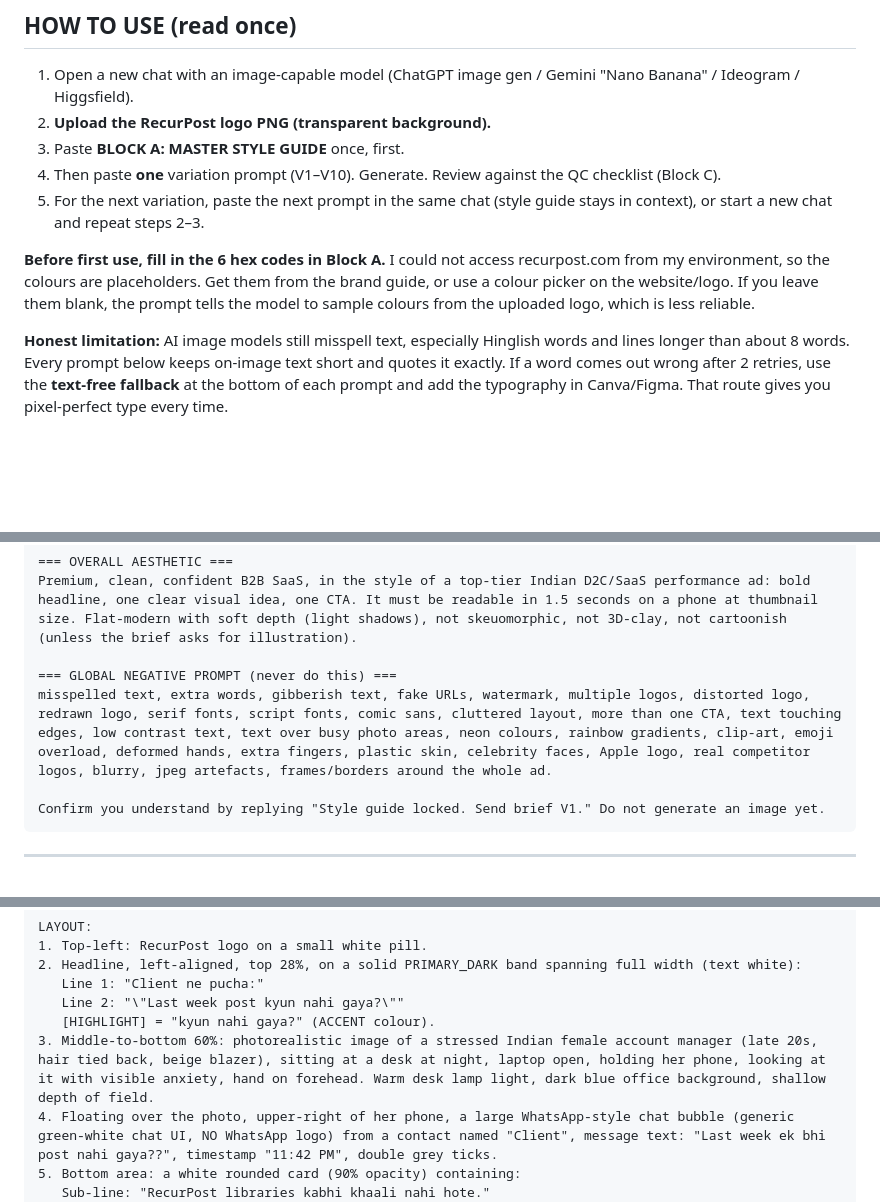
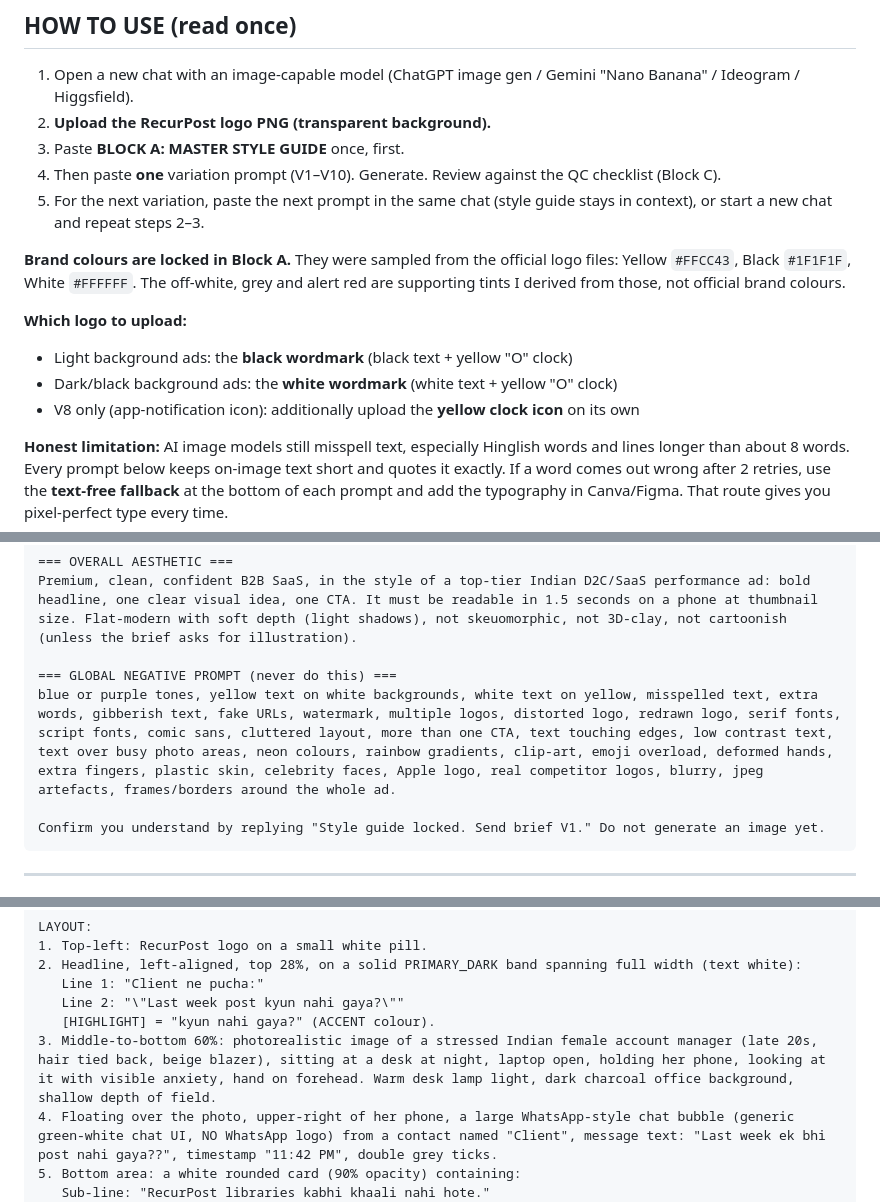
Before and after one commit to jigneshicq2-web/video-generation, a Markdown page: prompts/recurpost/01-evergreen-libraries-image-prompts.md, 3 parts joined by grey strips. GitHub-like rendering; blank space fills up the shorter version.

````diff
--- a/prompts/recurpost/01-evergreen-libraries-image-prompts.md
+++ b/prompts/recurpost/01-evergreen-libraries-image-prompts.md
@@ -11,7 +11,12 @@
 4. Then paste **one** variation prompt (V1–V10). Generate. Review against the QC checklist (Block C).
 5. For the next variation, paste the next prompt in the same chat (style guide stays in context), or start a new chat and repeat steps 2–3.
 
-**Before first use, fill in the 6 hex codes in Block A.** I could not access recurpost.com from my environment, so the colours are placeholders. Get them from the brand guide, or use a colour picker on the website/logo. If you leave them blank, the prompt tells the model to sample colours from the uploaded logo, which is less reliable.
+**Brand colours are locked in Block A.** They were sampled from the official logo files: Yellow `#FFCC43`, Black `#1F1F1F`, White `#FFFFFF`. The off-white, grey and alert red are supporting tints I derived from those, not official brand colours.
+
+**Which logo to upload:**
+- Light background ads: the **black wordmark** (black text + yellow "O" clock)
+- Dark/black background ads: the **white wordmark** (white text + yellow "O" clock)
+- V8 only (app-notification icon): additionally upload the **yellow clock icon** on its own
 
 **Honest limitation:** AI image models still misspell text, especially Hinglish words and lines longer than about 8 words. Every prompt below keeps on-image text short and quotes it exactly. If a word comes out wrong after 2 retries, use the **text-free fallback** at the bottom of each prompt and add the typography in Canva/Figma. That route gives you pixel-perfect type every time.
 
@@ -79,7 +95,7 @@ If any hex above is blank, sample the brand colours from the uploaded RecurPost
 Premium, clean, confident B2B SaaS, in the style of a top-tier Indian D2C/SaaS performance ad: bold headline, one clear visual idea, one CTA. It must be readable in 1.5 seconds on a phone at thumbnail size. Flat-modern with soft depth (light shadows), not skeuomorphic, not 3D-clay, not cartoonish (unless the brief asks for illustration).
 
 === GLOBAL NEGATIVE PROMPT (never do this) ===
-misspelled text, extra words, gibberish text, fake URLs, watermark, multiple logos, distorted logo, redrawn logo, serif fonts, script fonts, comic sans, cluttered layout, more than one CTA, text touching edges, low contrast text, text over busy photo areas, neon colours, rainbow gradients, clip-art, emoji overload, deformed hands, extra fingers, plastic skin, celebrity faces, Apple logo, real competitor logos, blurry, jpeg artefacts, frames/borders around the whole ad.
+blue or purple tones, yellow text on white backgrounds, white text on yellow, misspelled text, extra words, gibberish text, fake URLs, watermark, multiple logos, distorted logo, redrawn logo, serif fonts, script fonts, comic sans, cluttered layout, more than one CTA, text touching edges, low contrast text, text over busy photo areas, neon colours, rainbow gradients, clip-art, emoji overload, deformed hands, extra fingers, plastic skin, celebrity faces, Apple logo, real competitor logos, blurry, jpeg artefacts, frames/borders around the whole ad.
 
 Confirm you understand by replying "Style guide locked. Send brief V1." Do not generate an image yet.
 ```
@@ -163,7 +179,7 @@ LAYOUT:
    Line 1: "Client ne pucha:"
    Line 2: "\"Last week post kyun nahi gaya?\""
    [HIGHLIGHT] = "kyun nahi gaya?" (ACCENT colour).
-3. Middle-to-bottom 60%: photorealistic image of a stressed Indian female account manager (late 20s, hair tied back, beige blazer), sitting at a desk at night, laptop open, holding her phone, looking at it with visible anxiety, hand on forehead. Warm desk lamp light, dark blue office background, shallow depth of field.
+3. Middle-to-bottom 60%: photorealistic image of a stressed Indian female account manager (late 20s, hair tied back, beige blazer), sitting at a desk at night, laptop open, holding her phone, looking at it with visible anxiety, hand on forehead. Warm desk lamp light, dark charcoal office background, shallow depth of field.
 4. Floating over the photo, upper-right of her phone, a large WhatsApp-style chat bubble (generic green-white chat UI, NO WhatsApp logo) from a contact named "Client", message text: "Last week ek bhi post nahi gaya??", timestamp "11:42 PM", double grey ticks.
 5. Bottom area: a white rounded card (90% opacity) containing:
    Sub-line: "RecurPost libraries kabhi khaali nahi hote."
````
Also changed, not shown: other parts of prompts/recurpost/01-evergreen-libraries-image-prompts.md (+30 -19 lines).
